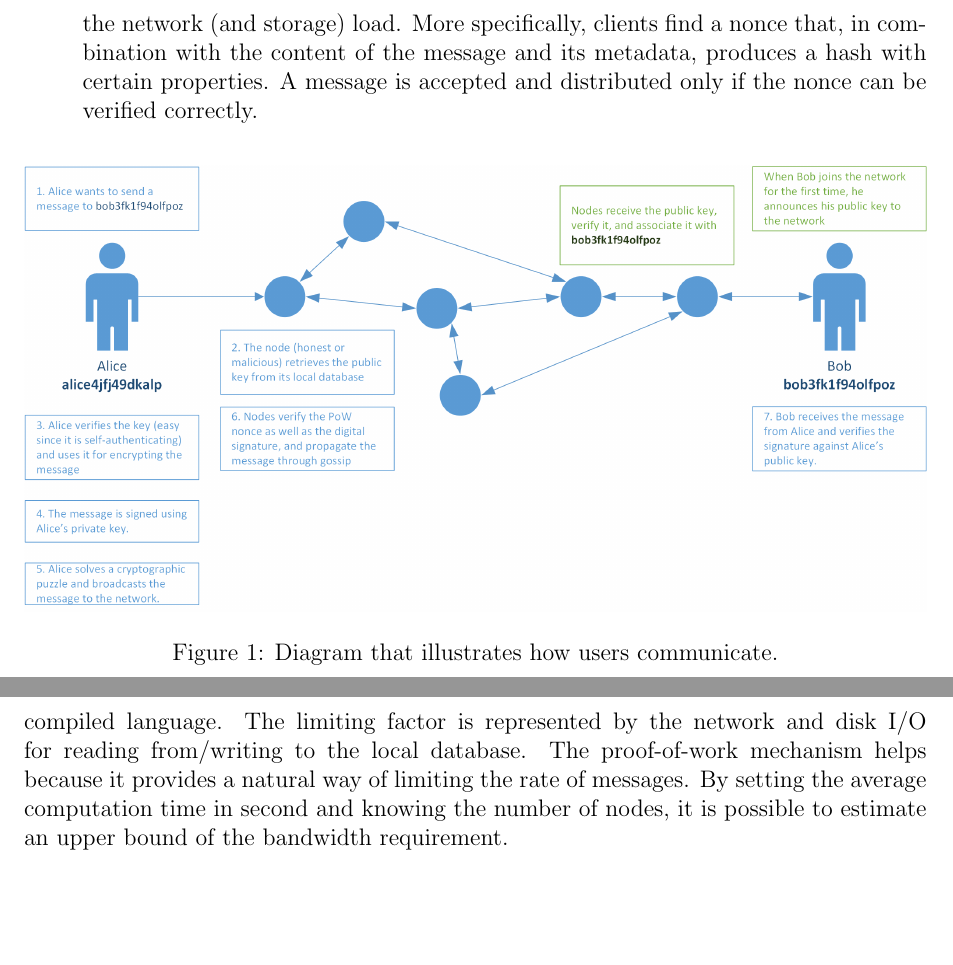
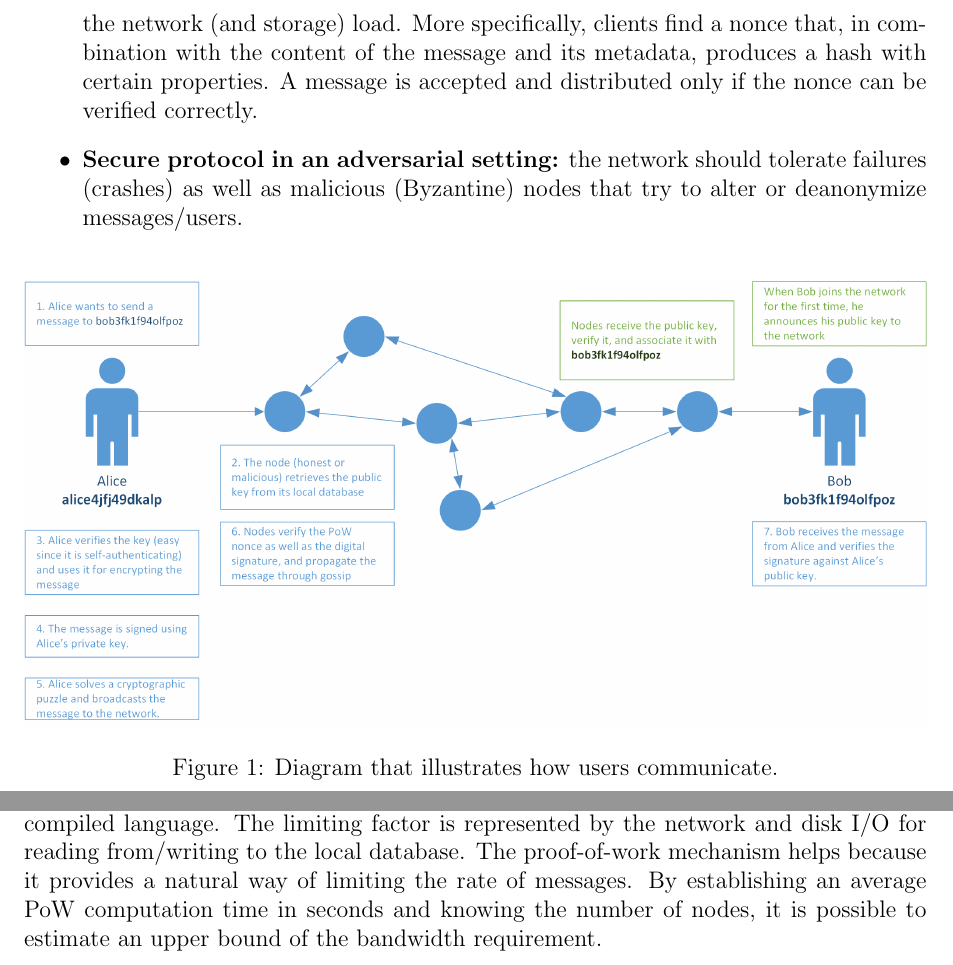
Before and after one commit to dariopavllo/anon-peerster, a LaTeX document (Report/decentralized-report.tex): two parts of pages 2 and 8 of 8, joined at a grey line, cut so that both start at the same text, the shorter picture padded with empty space. Compiled offline with pdfLaTeX.

Commit message:
Update report

```diff
--- a/Report/decentralized-report.tex
+++ b/Report/decentralized-report.tex
@@ -50,6 +50,7 @@ The basic idea is to have a messaging system where messages are stored on the ne
 	\item \textbf{Anonymous and decentralized name infrastructure:} this point borrows some ideas from Tor and Bitcoin. There is no actual name registration procedure for using the system. Instead, users generate a public/private key pair (this can be done on-the-fly) and are uniquely identified by their public key. The public key is then used to derive a unique username, just like Bitcoin wallets or Tor hidden services (e.g. \texttt{blockchainbdgpzk.onion}). These names are said to be \emph{self-authenticating} because they can be easily verified and cannot be forged. This approach does not rely on a name service (which requires consensus in order to avoid conflicts), and can therefore scale well in a decentralized scenario. Moreover, it is intrinsically resistant to MITM and impersonation attacks. Generally speaking, names are random, but of course users can also mine ``fancy'' names like the Blockchain one.
 	\item \textbf{Privacy, authentication, and integrity (end-to-end encryption):} all messages are encrypted using the public key of the recipient and signed with private key of the sender. This way, only the two parties (and not intermediary nodes or any attacker) can decrypt the messages and see their contents. Additionally, the recipient can verify the identity of the sender thanks to the digital signature, and all attacks or forging attempts can be detected.
 	\item \textbf{Spam protection through proof-of-work:} each time clients generate new identities or send new messages, they must solve a difficult cryptographic puzzle that can be easily verified by peers. Spam is one of the main reasons that caused newsgroups like Usenet to lose popularity, and because of this it is important to devise a mechanism that at least limits this issue. Additionally, it is effective in reducing the network (and storage) load. More specifically, clients find a nonce that, in combination with the content of the message and its metadata, produces a hash with certain properties. A message is accepted and distributed only if the nonce can be verified correctly.
+	\item \textbf{Secure protocol in an adversarial setting:} the network should tolerate failures (crashes) as well as malicious (Byzantine) nodes that try to alter or deanonymize messages/users.
 	%\item \textbf{Onion routing (tentative / if there is enough time):} the idea is to implement a simplified version of Tor's onion routing, only for the initial propagation of messages. Even though end-to-end encryption guarantees privacy, users can still be tracked down by their IP addresses (if the message is broadcast through a malicious node). With onion routing, the physical source of the messages cannot be traced. Message retrieval is less of a concern because node maintainers (and therefore, recipients) can appeal to \href{https://en.wikipedia.org/wiki/Plausible_deniability}{plausible deniability}.
 \end{itemize}
 
@@ -195,7 +196,7 @@ Another potential weakness is that, since there is no consensus mechanism, nodes
 \subsection*{Correctness}
 The second part of the evaluation was targeted at verifying that all specifications were met without introducing bugs or security holes in the protocol, through a combination of code inspection and manual tests. In particular, the tests were devised so as to test each feature individually before moving to more complex cases: first, we tested the basic gossip functionalities, then we tested the public messaging system (along with the signature verification); finally, we tested the private messaging system. Furthermore, packets were inspected using Wireshark and the database was manually checked using an SQLite3 database explorer.
 
-The full system was tested on a simulated network topology, and on a local network. We did not find considerable bottlenecks in the software, especially because Go is a compiled language. The limiting factor is represented by the network and disk I/O for reading from/writing to the local database. The proof-of-work mechanism helps because it provides a natural way of limiting the rate of messages. By setting the average computation time in second and knowing the number of nodes, it is possible to estimate an upper bound of the bandwidth requirement.
+The full system was tested on a simulated network topology, and on a local network. We did not find considerable bottlenecks in the software, especially because Go is a compiled language. The limiting factor is represented by the network and disk I/O for reading from/writing to the local database. The proof-of-work mechanism helps because it provides a natural way of limiting the rate of messages. By establishing an average PoW computation time in seconds and knowing the number of nodes, it is possible to estimate an upper bound of the bandwidth requirement.
 
 
 
```
Also changed, not shown: Report/decentralized-report.tex (2 more changed lines).
